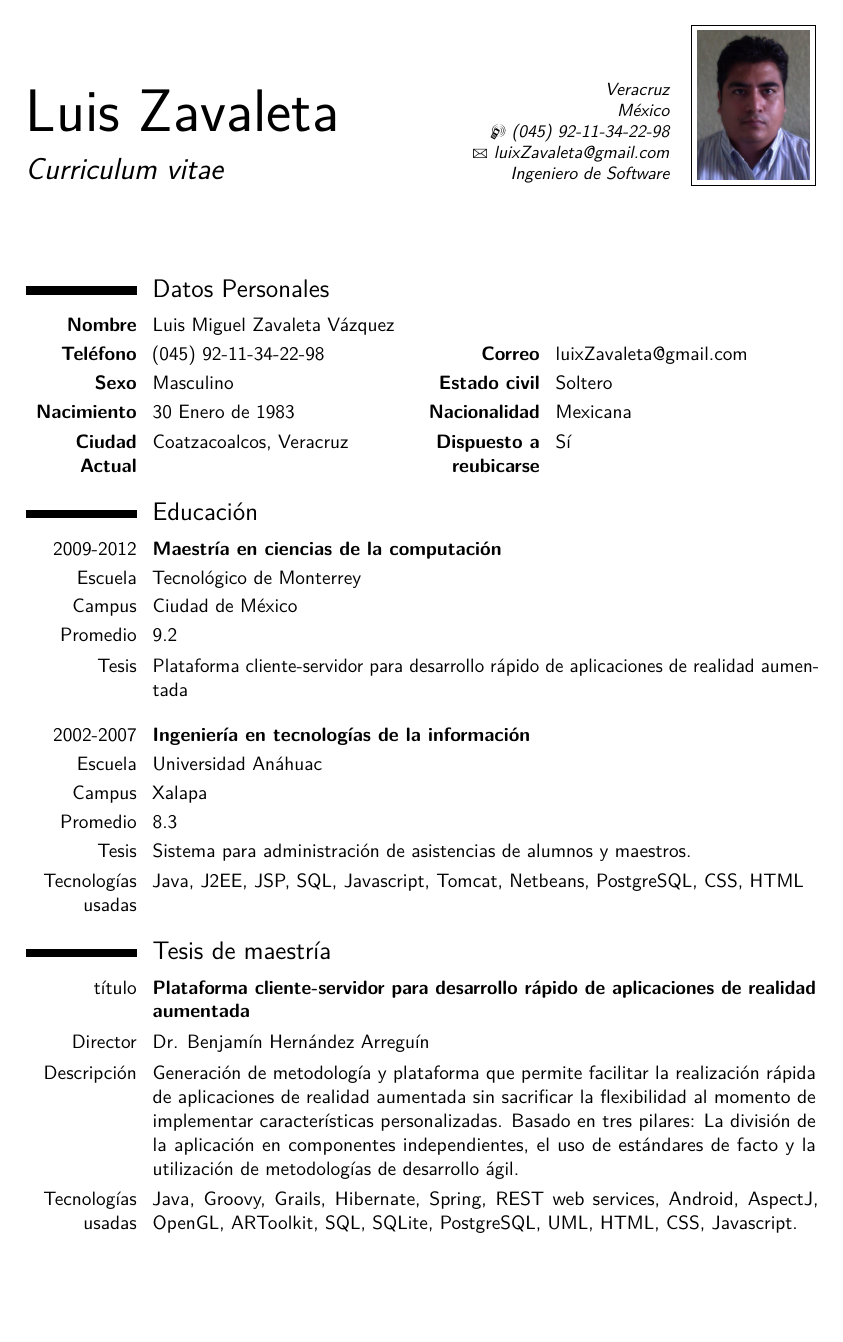
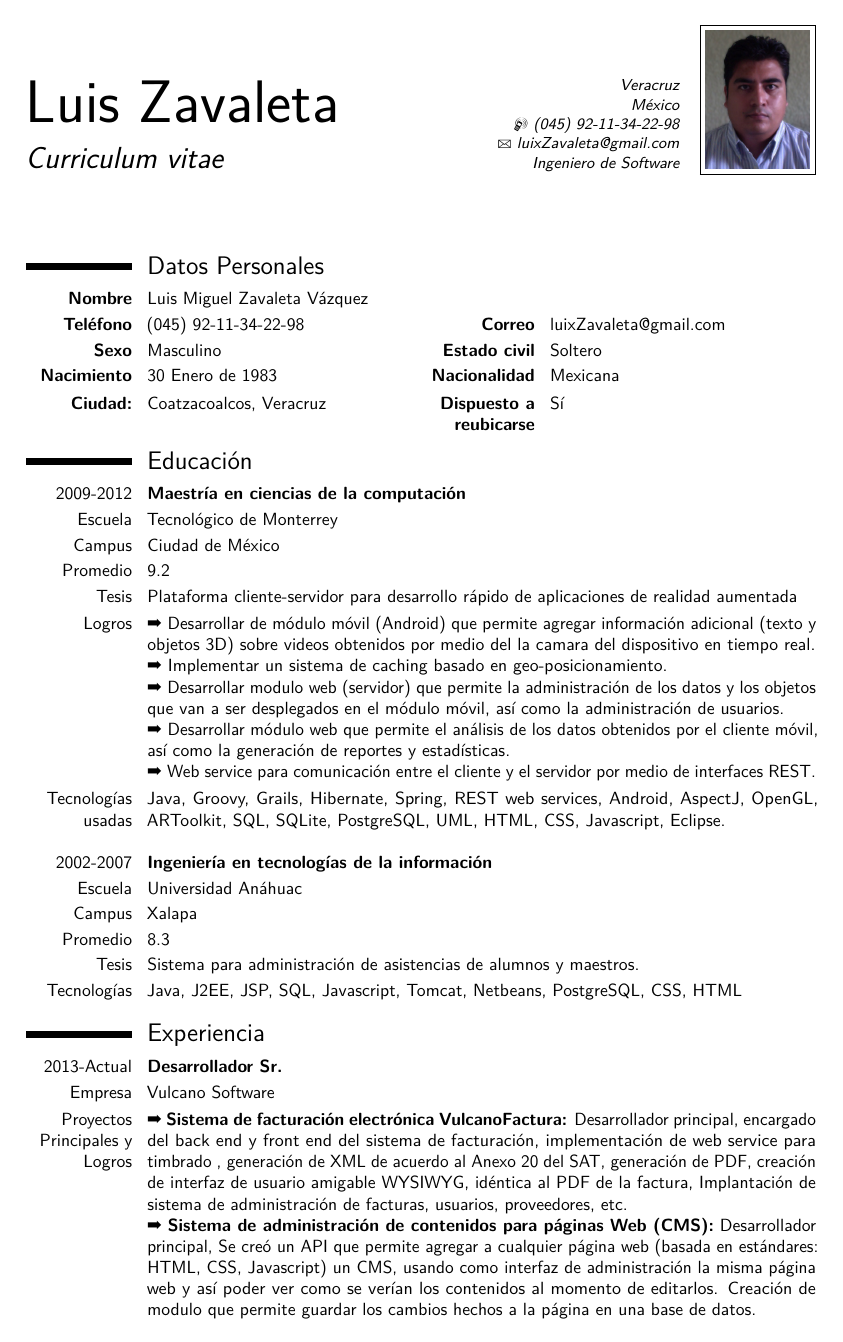
Before and after one commit to luisZavaleta/Curriculum, a LaTeX CV (CurriculumVitae/modernCalssic/luisZavaleta.tex): page 1 of 4. Compiled offline with pdfLaTeX.

Commit message:
Llenando curriculum, editando formato

```diff
--- a/CurriculumVitae/modernCalssic/main.tex
+++ b/CurriculumVitae/modernCalssic/luisZavaleta.tex
@@ -6,7 +6,7 @@
 % available at http://www.latex-project.org/lppl/.
 
 
-\documentclass[11pt,a4paper,sans]{moderncv}        % possible options include font size ('10pt', '11pt' and '12pt'), paper size ('a4paper', 'letterpaper', 'a5paper', 'legalpaper', 'executivepaper' and 'landscape') and font family ('sans' and 'roman')
+\documentclass[10pt,a4paper,sans]{moderncv}        % possible options include font size ('10pt', '11pt' and '12pt'), paper size ('a4paper', 'letterpaper', 'a5paper', 'legalpaper', 'executivepaper' and 'landscape') and font family ('sans' and 'roman')
 
 % moderncv themes
 \moderncvstyle{classic}                             % style options are 'casual' (default), 'classic', 'oldstyle' and 'banking'
@@ -24,6 +24,7 @@
 %\setlength{\makecvtitlenamewidth}{10cm}           % for the 'classic' style, if you want to force the width allocated to your name and avoid line breaks. be careful though, the length is normally calculated to avoid any overlap with your personal info; use this at your own typographical risks...
 
 % personal data
+\usepackage{pifont}
 
 \addtolength{\topmargin}{-0.7in}
 \addtolength{\textheight}{1.4in}
@@ -36,7 +37,7 @@
 \email{luixZavaleta@gmail.com}                               % optional, remove / comment the line if not wanted
 
 \extrainfo{Ingeniero de Software}                 % optional, remove / comment the line if not wanted
-\photo[64pt][0.4pt]{luis}                       % optional, remove / comment the line if not wanted; '64pt' is the height the picture must be resized to, 0.4pt is the thickness of the frame around it (put it to 0pt for no frame) and 'picture' is the name of the picture file
+\photo[59pt][0.4pt]{luis}                       % optional, remove / comment the line if not wanted; '64pt' is the height the picture must be resized to, 0.4pt is the thickness of the frame around it (put it to 0pt for no frame) and 'picture' is the name of the picture file
 
 % to show numerical labels in the bibliography (default is to show no labels); only useful if you make citations in your resume
 %\makeatletter
@@ -62,7 +63,7 @@
 
 \cvdoubleitem{\textbf{Sexo}}{Masculino}		{\textbf{Estado civil}}{Soltero}
 \cvdoubleitem{\textbf{Nacimiento}}{30 Enero de 1983}		{\textbf{Nacionalidad}}{Mexicana}
-\cvdoubleitem{\textbf{Ciudad Actual}}{Coatzacoalcos, Veracruz}		{\textbf{Dispuesto a reubicarse}}{Sí}
+\cvdoubleitem{\textbf{Ciudad:}}{Coatzacoalcos, Veracruz}		{\textbf{Dispuesto a reubicarse}}{Sí}
 
 
 \section{Educación}
@@ -71,26 +72,35 @@
 \cvitem{Campus}{Ciudad de México}
 \cvitem{Promedio}{9.2}
 \cvitem{Tesis}{Plataforma cliente-servidor para desarrollo rápido de aplicaciones de realidad aumentada}
+
+\cvitem{Logros}{ \ding{225} Desarrollar de módulo móvil (Android) que permite agregar información adicional (texto y objetos 3D) sobre videos obtenidos por medio del la camara del dispositivo en tiempo real.\newline
+\ding{225} Implementar un sistema de caching basado en geo-posicionamiento. \newline
+\ding{225} Desarrollar modulo web (servidor) que permite la administración de los datos y los objetos que van a ser desplegados en el módulo móvil, así como la administración de usuarios. \newline \ding{225} Desarrollar módulo web que permite el análisis de los datos obtenidos por el cliente móvil, así como la generación de reportes y estadísticas.
+\newline \ding{225} Web service para comunicación  entre el cliente y el servidor por medio de interfaces REST.
+}
+
+
+
+% Creación de una plataforma cliente-servidor que permite el desarrollo rápido de aplicaciones de realidad aumentada a la medida.
+
+\cvitem{Tecnologías usadas}{Java, Groovy, Grails, Hibernate, Spring,  REST web services, Android,  AspectJ, OpenGL, ARToolkit, SQL,  SQLite, PostgreSQL,  UML, HTML, CSS, Javascript, Eclipse.}
+
  \vspace{3mm}
 \cvitem{2002-2007}{\textbf{Ingeniería en tecnologías de la información}}
 \cvitem{Escuela}{Universidad Anáhuac}
 \cvitem{Campus}{Xalapa}
 \cvitem{Promedio}{8.3}
 \cvitem{Tesis}{Sistema para administración de asistencias de alumnos y maestros.}
-\cvitem{Tecnologías usadas}{Java, J2EE,  JSP, SQL, Javascript, Tomcat, Netbeans, PostgreSQL, CSS, HTML}
+\cvitem{Tecnologías}{Java, J2EE,  JSP, SQL, Javascript, Tomcat, Netbeans, PostgreSQL, CSS, HTML}
 
 
 
+\section{Experiencia}
+
+\cvitem{2013-Actual}{\textbf{Desarrollador Sr.}}
+\cvitem{Empresa}{Vulcano Software}
+\cvitem{Proyectos Principales y Logros}{\ding{225} \textbf{Sistema de facturación electrónica VulcanoFactura:} Desarrollador principal, encargado del back end  y front end del sistema de facturación,  implementación de web service para timbrado , generación de XML de acuerdo al Anexo 20 del SAT, generación de PDF,  creación de interfaz de usuario amigable WYSIWYG,  idéntica al PDF de la factura, Implantación de sistema de administración de facturas, usuarios, proveedores,  etc. \newline
+\ding{225} \textbf{Sistema de administración de contenidos para páginas Web (CMS):} Desarrollador principal,   Se creó un  API que permite agregar a cualquier página web  (basada en estándares: HTML, CSS, Javascript) un  CMS, usando como interfaz de administración la misma página web y así poder ver como se verían los contenidos al momento de editarlos. Creación de modulo que permite guardar los cambios hechos a la página en una base de datos.}
+\cvitem{Tecnologías usadas}{Java, Groovy, Javascript, SQL, Hibernate, Spring, Grails,  REST web services, SOAP web Service (WSLite) , Log4J,  HTML, CSS, AJAX, JQuery, Twitter Bootstrap,   PostgreSQL,  UML, GitHub, Eclipse.}
 
 
-
-\section{Tesis de maestría}
-\cvitem{título}{\textbf{Plataforma cliente-servidor para desarrollo rápido de aplicaciones de realidad aumentada}}
-\cvitem{Director}{Dr. Benjamín Hernández Arreguín}
-\cvitem{Descripción}{Generación de
-metodología y plataforma que permite facilitar la realización rápida de
-aplicaciones de realidad aumentada sin sacrificar la flexibilidad al momento de
-implementar características personalizadas. Basado en tres pilares: La división de la aplicación en componentes independientes, el uso de estándares de facto y la utilización de metodologías de desarrollo ágil.}
-\cvitem{Tecnologías usadas}{Java, Groovy, Grails, Hibernate, Spring,  REST web services, Android,  AspectJ, OpenGL, ARToolkit, SQL,  SQLite, PostgreSQL,  UML, HTML, CSS, Javascript.}
-
-\newpage
```
Also changed, not shown: CurriculumVitae/modernCalssic/luisZavaleta.pdf (added), CurriculumVitae/modernCalssic/luisZavaleta.tex (27 more changed lines), 4 other files.
